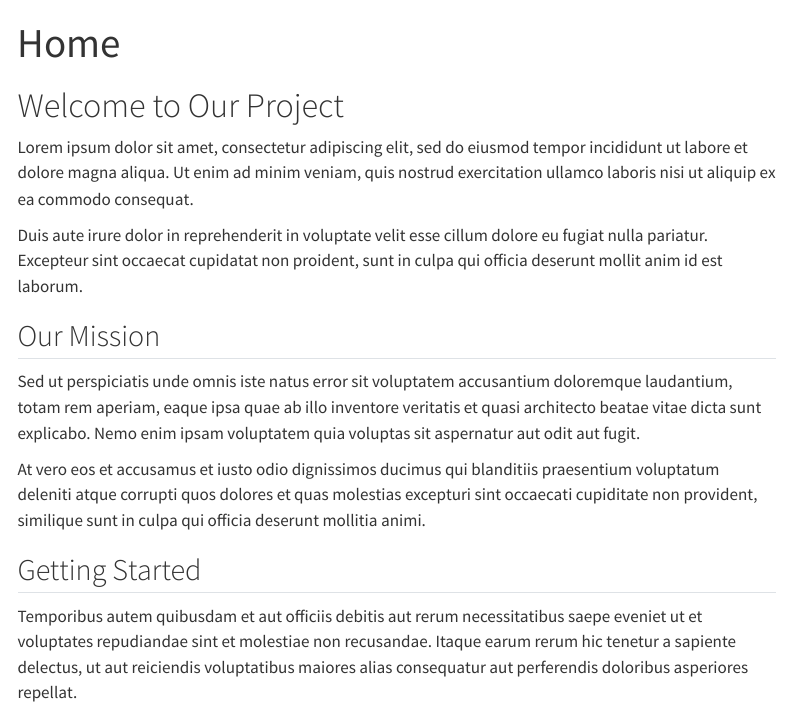
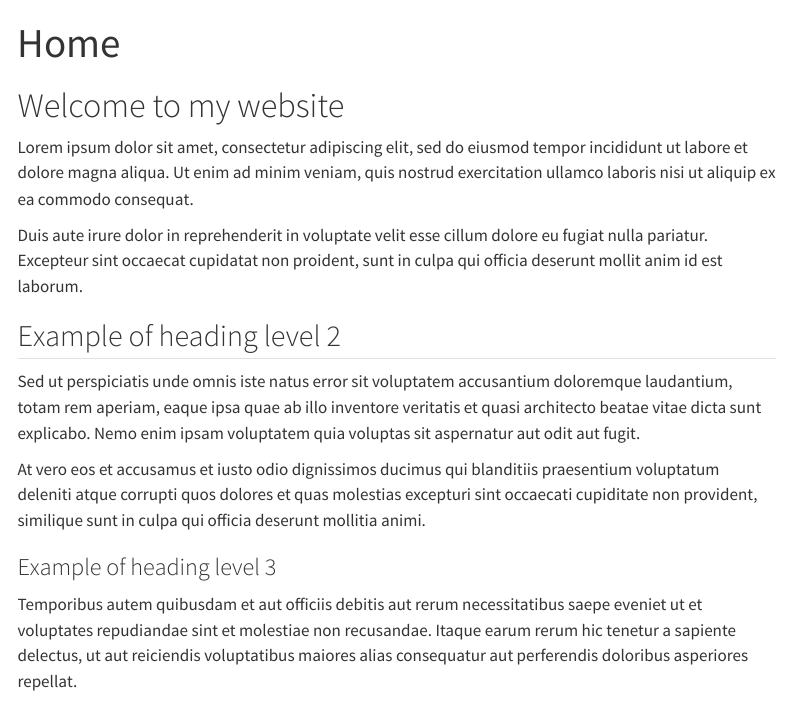
Before and after one commit to ProfMarioMendez/profmariomendez.github.io, a Quarto document (index.qmd): the page in a window 1100 px wide, from its top. Rendered offline with R 4.5, knitr and Pandoc in place of Quarto, with nearby package versions; menus at the side of the page are left out.

Commit message:
Update index.qmd

```diff
--- a/index.qmd
+++ b/index.qmd
@@ -6,19 +6,19 @@ title: "Home"
 
 ::: {.g-col-9}
 
-# Welcome to Our Project
+# Welcome to my website
 
 Lorem ipsum dolor sit amet, consectetur adipiscing elit, sed do eiusmod tempor incididunt ut labore et dolore magna aliqua. Ut enim ad minim veniam, quis nostrud exercitation ullamco laboris nisi ut aliquip ex ea commodo consequat.
 
 Duis aute irure dolor in reprehenderit in voluptate velit esse cillum dolore eu fugiat nulla pariatur. Excepteur sint occaecat cupidatat non proident, sunt in culpa qui officia deserunt mollit anim id est laborum.
 
-## Our Mission
+## Example of heading level 2
 
 Sed ut perspiciatis unde omnis iste natus error sit voluptatem accusantium doloremque laudantium, totam rem aperiam, eaque ipsa quae ab illo inventore veritatis et quasi architecto beatae vitae dicta sunt explicabo. Nemo enim ipsam voluptatem quia voluptas sit aspernatur aut odit aut fugit.
 
 At vero eos et accusamus et iusto odio dignissimos ducimus qui blanditiis praesentium voluptatum deleniti atque corrupti quos dolores et quas molestias excepturi sint occaecati cupiditate non provident, similique sunt in culpa qui officia deserunt mollitia animi.
 
-## Getting Started
+### Example of heading level 3
 
 Temporibus autem quibusdam et aut officiis debitis aut rerum necessitatibus saepe eveniet ut et voluptates repudiandae sint et molestiae non recusandae. Itaque earum rerum hic tenetur a sapiente delectus, ut aut reiciendis voluptatibus maiores alias consequatur aut perferendis doloribus asperiores repellat.
 
```
